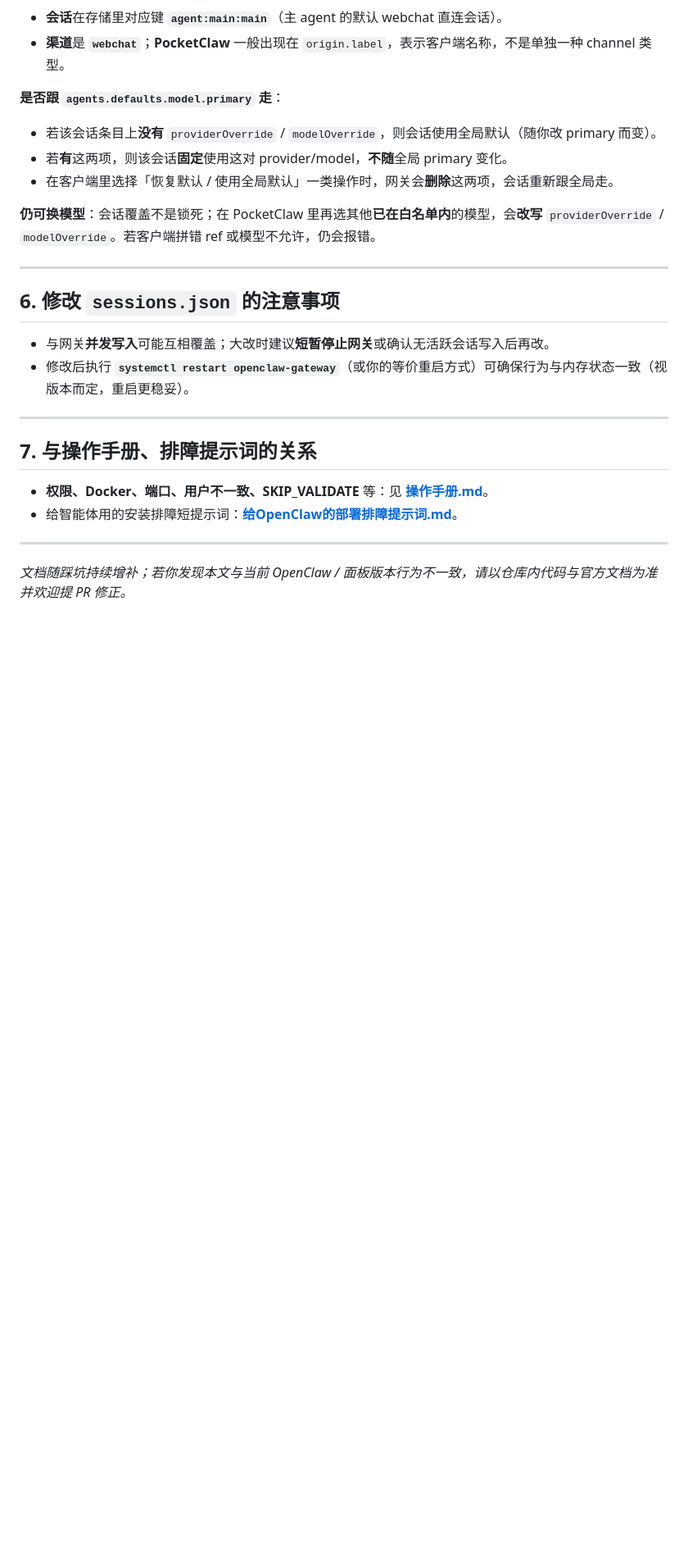
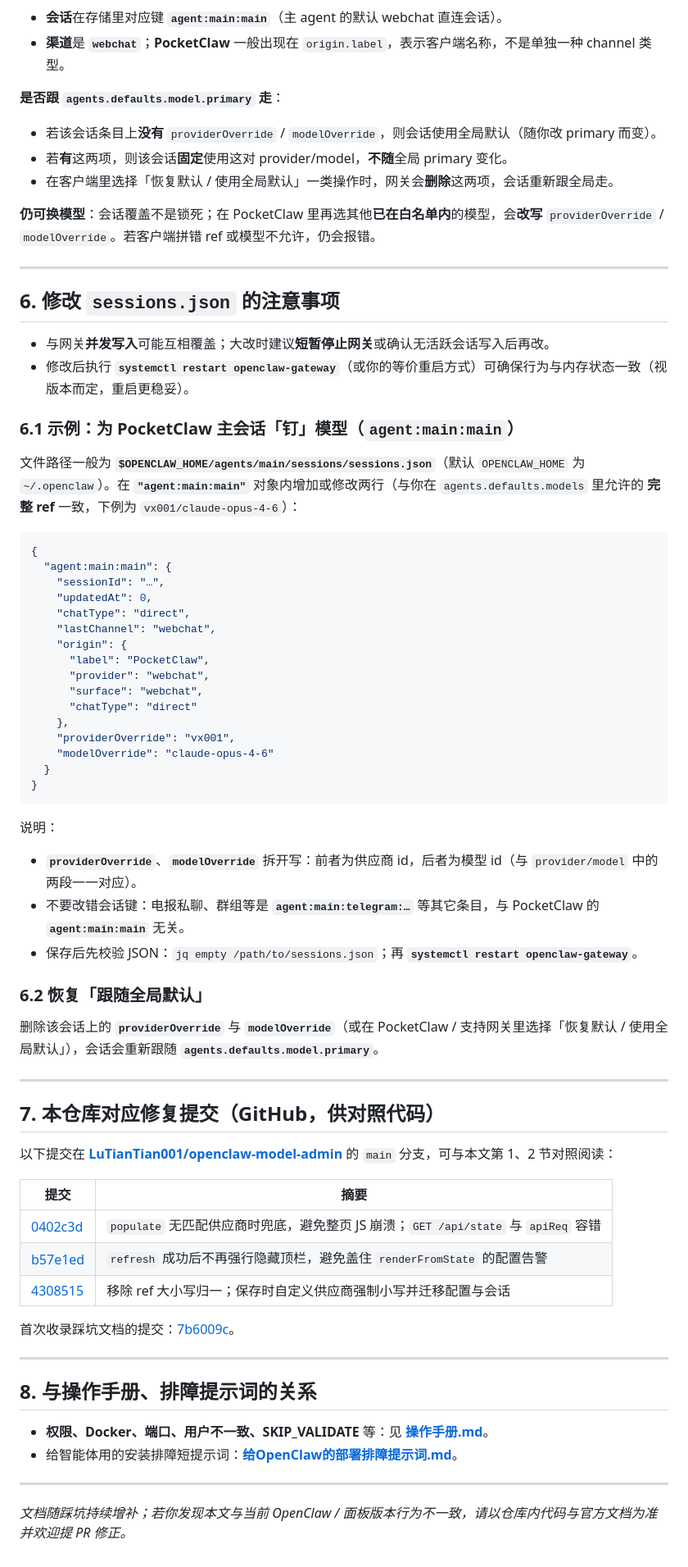
Before and after one commit to LuTianTian001/openclaw-model-admin, a Markdown page: 踩坑记录.md, the part around the change. Shown at 82% size. GitHub-like rendering; blank space fills up the shorter version.

Commit message:
docs(踩坑记录): 补充 sessions.json 示例与相关提交链接
Made-with: Cursor

````diff
--- a/踩坑记录.md
+++ b/踩坑记录.md
@@ -72,9 +72,56 @@ OpenClaw 对 **`agents.defaults.models` 条目的 `alias` 字段**：解析用
 - 与网关**并发写入**可能互相覆盖；大改时建议**短暂停止网关**或确认无活跃会话写入后再改。
 - 修改后执行 **`systemctl restart openclaw-gateway`**（或你的等价重启方式）可确保行为与内存状态一致（视版本而定，重启更稳妥）。
 
+### 6.1 示例：为 PocketClaw 主会话「钉」模型（`agent:main:main`）
+
+文件路径一般为 **`$OPENCLAW_HOME/agents/main/sessions/sessions.json`**（默认 `OPENCLAW_HOME` 为 `~/.openclaw`）。在 **`"agent:main:main"`** 对象内增加或修改两行（与你在 `agents.defaults.models` 里允许的 **完整 ref** 一致，下例为 `vx001/claude-opus-4-6`）：
+
+```json
+{
+  "agent:main:main": {
+    "sessionId": "…",
+    "updatedAt": 0,
+    "chatType": "direct",
+    "lastChannel": "webchat",
+    "origin": {
+      "label": "PocketClaw",
+      "provider": "webchat",
+      "surface": "webchat",
+      "chatType": "direct"
+    },
+    "providerOverride": "vx001",
+    "modelOverride": "claude-opus-4-6"
+  }
+}
+```
+
+说明：
+
+- **`providerOverride`**、**`modelOverride`** 拆开写：前者为供应商 id，后者为模型 id（与 `provider/model` 中的两段一一对应）。
+- 不要改错会话键：电报私聊、群组等是 **`agent:main:telegram:…`** 等其它条目，与 PocketClaw 的 **`agent:main:main`** 无关。
+- 保存后先校验 JSON：`jq empty /path/to/sessions.json`；再 **`systemctl restart openclaw-gateway`**。
+
+### 6.2 恢复「跟随全局默认」
+
+删除该会话上的 **`providerOverride`** 与 **`modelOverride`**（或在 PocketClaw / 支持网关里选择「恢复默认 / 使用全局默认」），会话会重新跟随 **`agents.defaults.model.primary`**。
+
 ---
 
-## 7. 与操作手册、排障提示词的关系
+## 7. 本仓库对应修复提交（GitHub，供对照代码）
+
+以下提交在 **[LuTianTian001/openclaw-model-admin](https://github.com/LuTianTian001/openclaw-model-admin)** 的 `main` 分支，可与本文第 1、2 节对照阅读：
+
+| 提交 | 摘要 |
+|------|------|
+| [0402c3d](https://github.com/LuTianTian001/openclaw-model-admin/commit/0402c3d) | `populate` 无匹配供应商时兜底，避免整页 JS 崩溃；`GET /api/state` 与 `apiReq` 容错 |
+| [b57e1ed](https://github.com/LuTianTian001/openclaw-model-admin/commit/b57e1ed) | `refresh` 成功后不再强行隐藏顶栏，避免盖住 `renderFromState` 的配置告警 |
+| [4308515](https://github.com/LuTianTian001/openclaw-model-admin/commit/4308515) | 移除 ref 大小写归一；保存时自定义供应商强制小写并迁移配置与会话 |
+
+首次收录踩坑文档的提交：[7b6009c](https://github.com/LuTianTian001/openclaw-model-admin/commit/7b6009c)。
+
+---
+
+## 8. 与操作手册、排障提示词的关系
 
 - **权限、Docker、端口、用户不一致、SKIP_VALIDATE** 等：见 **[操作手册.md](./操作手册.md)**。
 - 给智能体用的安装排障短提示词：**[给OpenClaw的部署排障提示词.md](./给OpenClaw的部署排障提示词.md)**。
````
